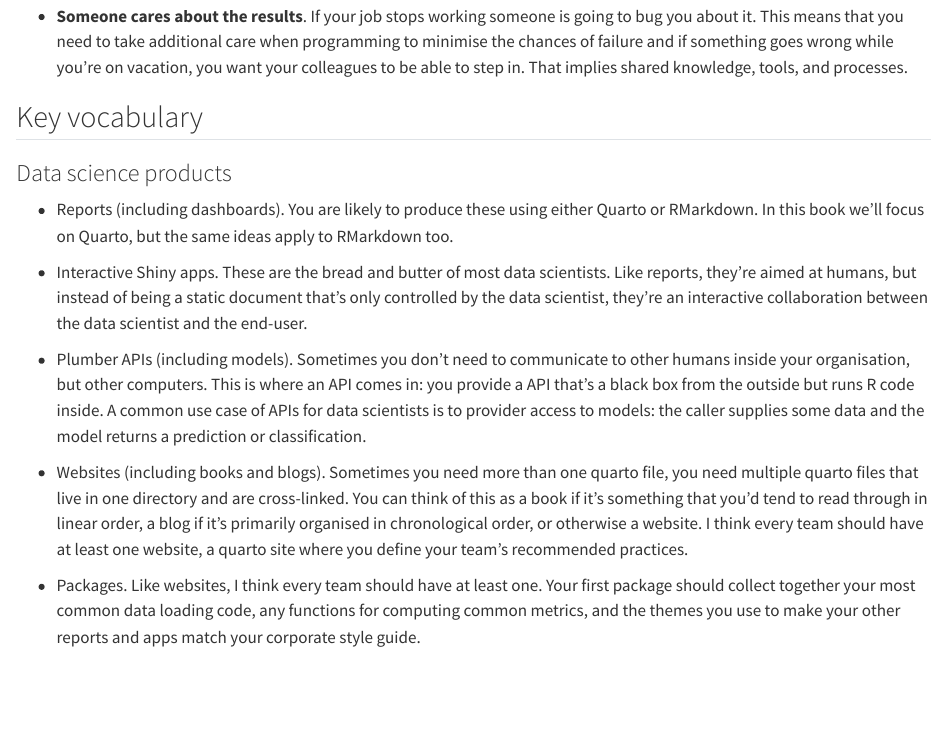
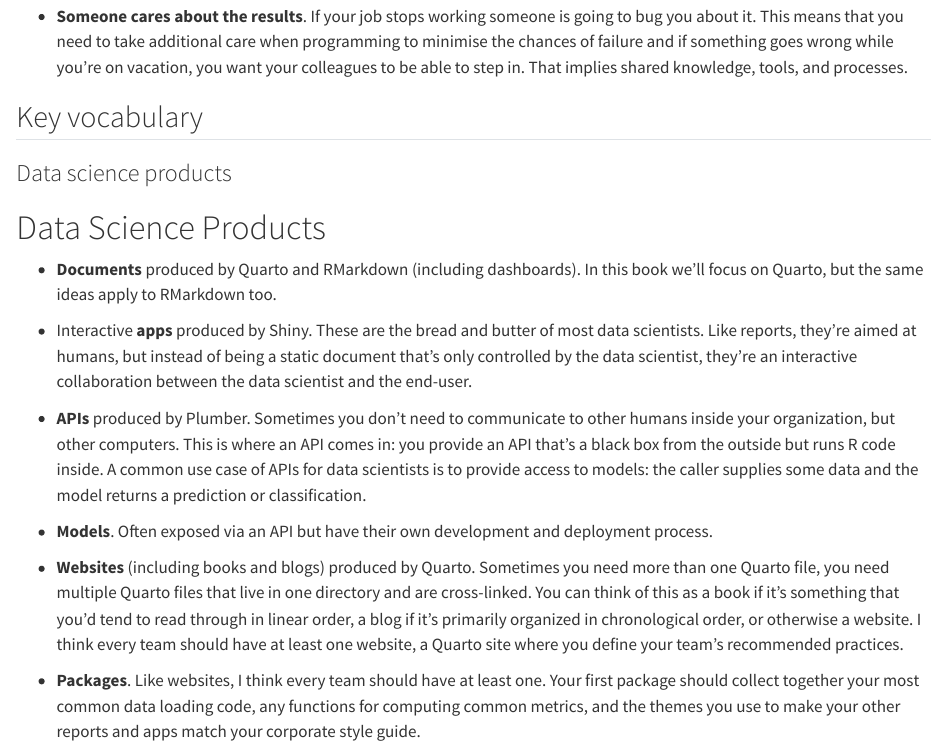
Before and after one commit to hadley/r-in-production, a Quarto document (introduction.qmd): the page in a window 1100 px wide, from 380 px down. Rendered offline with R 4.5, knitr and Pandoc in place of Quarto, with nearby package versions.

Commit message:
Tweaking products list

```diff
--- a/introduction.qmd
+++ b/introduction.qmd
@@ -14,14 +14,16 @@ What does it mean for code to be running in production? I think there are three
 
 ### Data science products
 
-* Reports (including dashboards). You are likely to produce these using either Quarto or RMarkdown. In this book we'll focus on Quarto, but the same ideas apply to RMarkdown too.
+# Data Science Products
 
-* Interactive Shiny apps. These are the bread and butter of most data scientists. Like reports, they're aimed at humans, but instead of being a static document that's only controlled by the data scientist, they're an interactive collaboration between the data scientist and the end-user.
+* **Documents** produced by Quarto and RMarkdown (including dashboards). In this book we'll focus on Quarto, but the same ideas apply to RMarkdown too.
 
-* Plumber APIs (including models). Sometimes you don't need to communicate to other humans inside your organisation, but other computers. This is where an API comes in: you provide a API that's a black box from the outside but runs R code inside. A common use case of APIs for data scientists is to provider access to models: the caller supplies some data and the model returns a prediction or classification.
+* Interactive **apps** produced by Shiny. These are the bread and butter of most data scientists. Like reports, they're aimed at humans, but instead of being a static document that's only controlled by the data scientist, they're an interactive collaboration between the data scientist and the end-user.
 
-* Websites (including books and blogs). Sometimes you need more than one quarto file, you need multiple quarto files that live in one directory and are cross-linked. You can think of this as a book if it's something that you'd tend to read through in linear order, a blog if it's primarily organised in chronological order, or otherwise a website. I think every team should have at least one website, a quarto site where you define your team's recommended practices.
+* **APIs** produced by Plumber. Sometimes you don't need to communicate to other humans inside your organization, but other computers. This is where an API comes in: you provide an API that's a black box from the outside but runs R code inside. A common use case of APIs for data scientists is to provide access to models: the caller supplies some data and the model returns a prediction or classification.
 
-* Packages. Like websites, I think every team should have at least one. Your first package should collect together your most common data loading code, any functions for computing common metrics, and the themes you use to make your other reports and apps match your corporate style guide.
+* **Models**. Often exposed via an API but have their own development and deployment process.
 
-* Scripts that have side effects, like updating data or sending notifications.
+* **Websites** (including books and blogs) produced by Quarto. Sometimes you need more than one Quarto file, you need multiple Quarto files that live in one directory and are cross-linked. You can think of this as a book if it's something that you'd tend to read through in linear order, a blog if it's primarily organized in chronological order, or otherwise a website. I think every team should have at least one website, a Quarto site where you define your team's recommended practices.
+
+* **Packages**. Like websites, I think every team should have at least one. Your first package should collect together your most common data loading code, any functions for computing common metrics, and the themes you use to make your other reports and apps match your corporate style guide.
```
Also changed, not shown: introduction.qmd (2 more changed lines).
